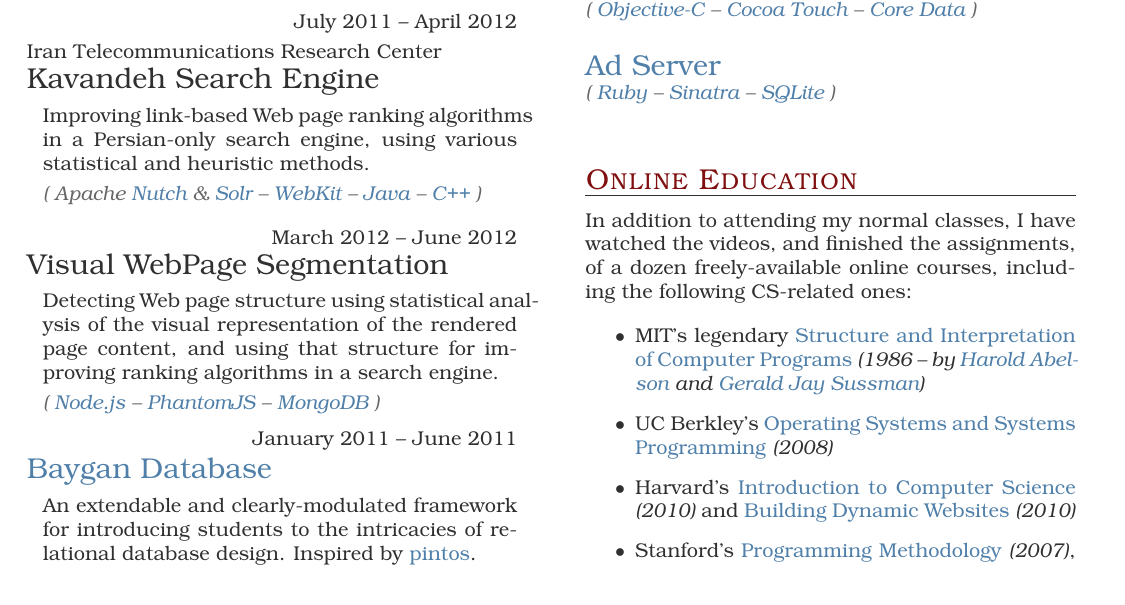
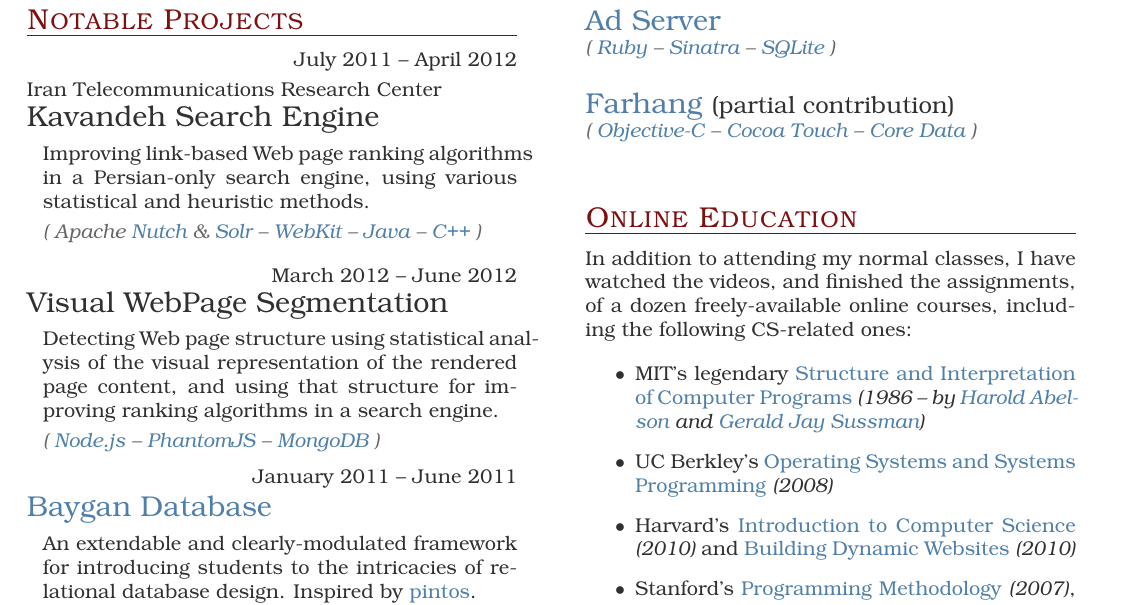
Before and after one commit to niteshsurtani/CV, a LaTeX CV (Pooria-Azimi-CV.tex): part of page 2 of 2, cut so that both start at the same text. The pictures show the PDF file Pooria-Azimi-CV.pdf that the author committed with the source.

Commit message:
change ordering and wording

```diff
--- a/Pooria-Azimi-CV.tex
+++ b/Pooria-Azimi-CV.tex
@@ -421,3 +417,8 @@
+\item{\href{http://www.turnedondigital.com/?portfolio=farhang-iphone-app}{Farhang} \large{(partial contribution)}}
+	 {%
+	 	\href{https://en.wikipedia.org/wiki/Objective-C}{Objective-C} --
+		\href{https://en.wikipedia.org/wiki/Cocoa_Touch}{Cocoa Touch} --
+		\href{https://en.wikipedia.org/wiki/Core_Data}{Core Data}%
 	 }
 
 
```
Also changed, not shown: Pooria-Azimi-CV.pdf, Pooria-Azimi-CV.tex (18 more changed lines).
